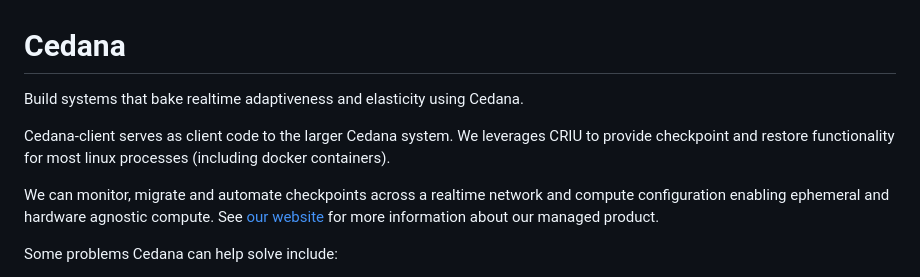
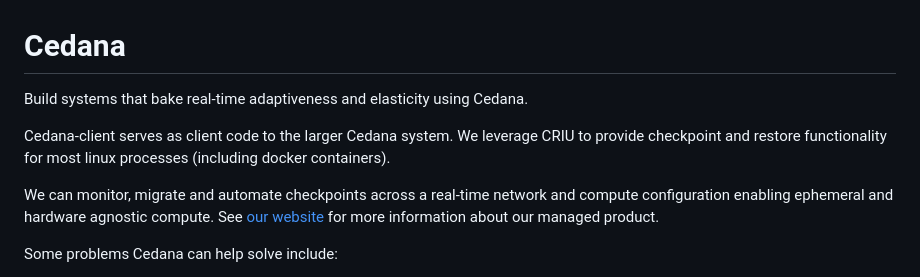
Before and after one commit to cedana/cedana, a Markdown page: README.md, the part around the change. Rendered like a GitHub page.

Commit message:
Fix typo

```diff
--- a/README.md
+++ b/README.md
@@ -1,10 +1,10 @@
 # Cedana
 
-Build systems that bake realtime adaptiveness and elasticity using Cedana.
+Build systems that bake real-time adaptiveness and elasticity using Cedana.
 
-Cedana-client serves as client code to the larger Cedana system. We leverages CRIU to provide checkpoint and restore functionality for most linux processes (including docker containers).
+Cedana-client serves as client code to the larger Cedana system. We leverage CRIU to provide checkpoint and restore functionality for most linux processes (including docker containers).
 
-We can monitor, migrate and automate checkpoints across a realtime network and compute configuration enabling ephemeral and hardware agnostic compute. See [our website](https://cedana.ai) for more information about our managed product.
+We can monitor, migrate and automate checkpoints across a real-time network and compute configuration enabling ephemeral and hardware agnostic compute. See [our website](https://cedana.ai) for more information about our managed product.
 
 Some problems Cedana can help solve include:
 
```
